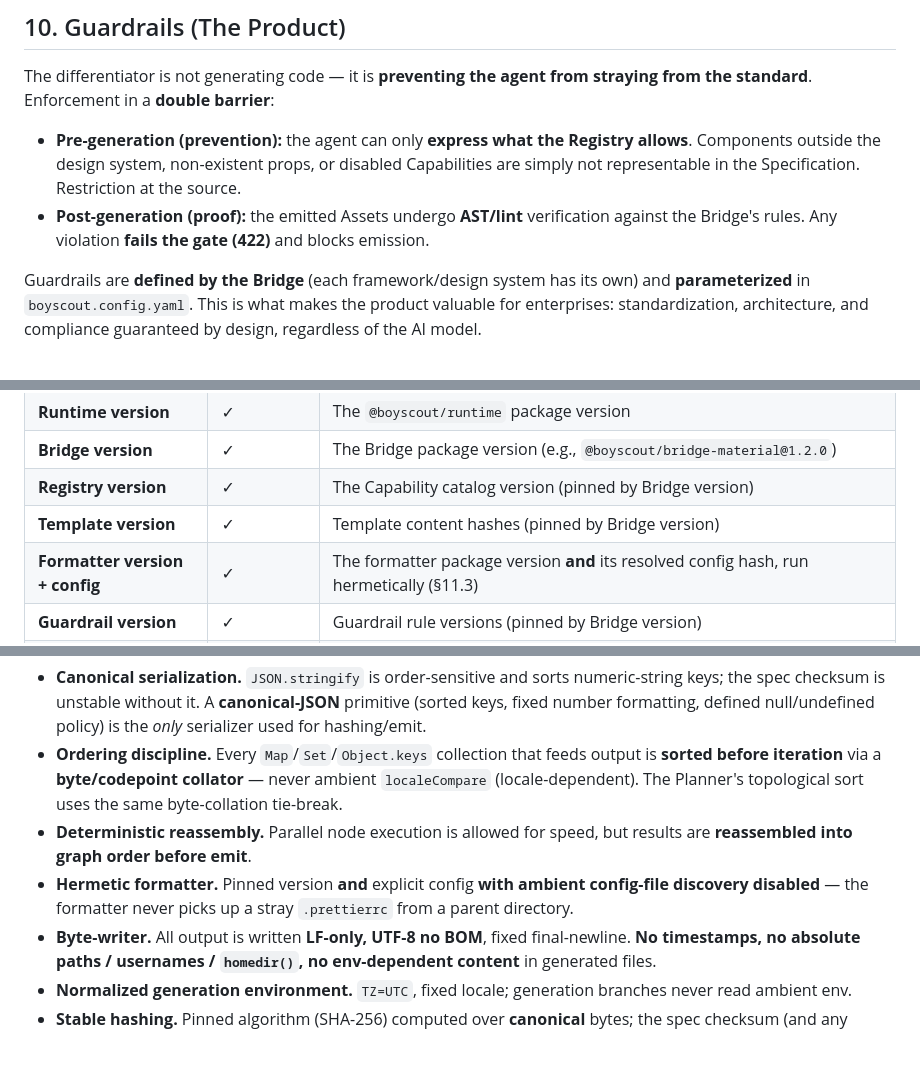
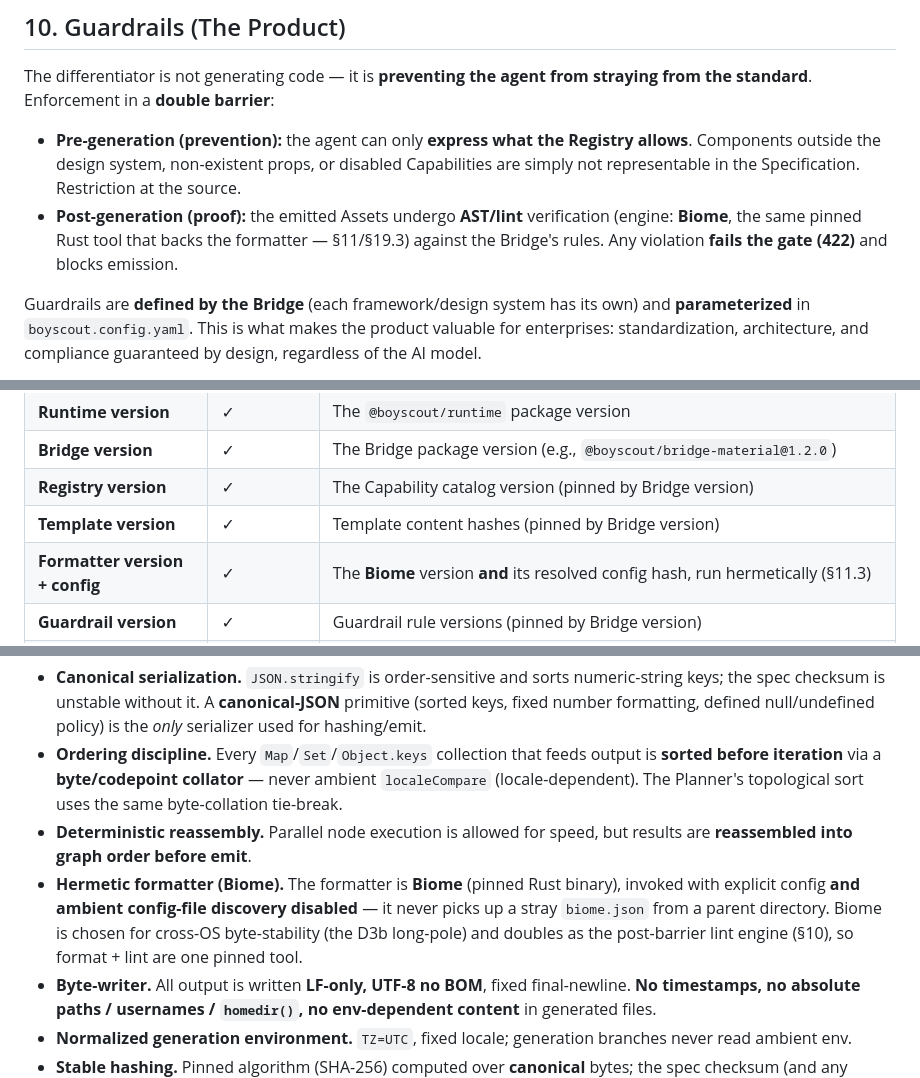
Before and after one commit to vivaldomp/boyscout, a Markdown page: docs/FIRST-SPEC.md, 3 parts joined by grey strips. Drawn GitHub-style; blank space fills up the shorter version.

Commit message:
docs: SP1 design (Foundations & Determinism Harness) + Biome fold
- Add SP1 design: @boyscout/schemas (agnostic contracts + CapabilityContract
  interface), @boyscout/determinism (canonical-JSON, byte-collation, SHA-256,
  hermetic Biome format, byte-writer), and the multi-OS golden CI harness
  proving cross-OS byte-identity (D3b) before any generation exists.
- Decisions folded into the design: formatter = Biome (also the guardrail
  lint engine); canonical-JSON hand-rolled + golden-tested; schemas scoped to
  shared core + capability-contract interface (concrete per-capability inputs
  stay bridge-owned per D1/§8/§14.3).
- Fold Biome into FIRST-SPEC.md §10 (lint engine), §11 (hermetic formatter),
  §19.3 (stack).

Co-Authored-By: Claude Opus 4.8 (1M context) <noreply@anthropic.com>

```diff
--- a/docs/FIRST-SPEC.md
+++ b/docs/FIRST-SPEC.md
@@ -409,7 +409,7 @@ Third parties extend a Bridge by adding new Providers without modifying existing
 The differentiator is not generating code — it is **preventing the agent from straying from the standard**. Enforcement in a **double barrier**:
 
 - **Pre-generation (prevention):** the agent can only **express what the Registry allows**. Components outside the design system, non-existent props, or disabled Capabilities are simply not representable in the Specification. Restriction at the source.
-- **Post-generation (proof):** the emitted Assets undergo **AST/lint** verification against the Bridge's rules. Any violation **fails the gate (422)** and blocks emission.
+- **Post-generation (proof):** the emitted Assets undergo **AST/lint** verification (engine: **Biome**, the same pinned Rust tool that backs the formatter — §11/§19.3) against the Bridge's rules. Any violation **fails the gate (422)** and blocks emission.
 
 Guardrails are **defined by the Bridge** (each framework/design system has its own) and **parameterized** in `boyscout.config.yaml`. This is what makes the product valuable for enterprises: standardization, architecture, and compliance guaranteed by design, regardless of the AI model.
 
@@ -432,7 +432,7 @@ The complete set of inputs that determine output:
 | **Bridge version** | ✓ | The Bridge package version (e.g., `@boyscout/bridge-material@1.2.0`) |
 | **Registry version** | ✓ | The Capability catalog version (pinned by Bridge version) |
 | **Template version** | ✓ | Template content hashes (pinned by Bridge version) |
-| **Formatter version + config** | ✓ | The formatter package version **and** its resolved config hash, run hermetically (§11.3) |
+| **Formatter version + config** | ✓ | The **Biome** version **and** its resolved config hash, run hermetically (§11.3) |
 | **Guardrail version** | ✓ | Guardrail rule versions (pinned by Bridge version) |
 | **Resolved dependency closure** | ✓ | `boyscout.lock` pins the **full transitive closure** of anything that touches output (a formatter plugin's transitive dep can shift bytes), not just direct versions |
 
@@ -448,7 +448,7 @@ The complete set of inputs that determine output:
 - **Canonical serialization.** `JSON.stringify` is order-sensitive and sorts numeric-string keys; the spec checksum is unstable without it. A **canonical-JSON** primitive (sorted keys, fixed number formatting, defined null/undefined policy) is the *only* serializer used for hashing/emit.
 - **Ordering discipline.** Every `Map`/`Set`/`Object.keys` collection that feeds output is **sorted before iteration** via a **byte/codepoint collator** — never ambient `localeCompare` (locale-dependent). The Planner's topological sort uses the same byte-collation tie-break.
 - **Deterministic reassembly.** Parallel node execution is allowed for speed, but results are **reassembled into graph order before emit**.
-- **Hermetic formatter.** Pinned version **and** explicit config **with ambient config-file discovery disabled** — the formatter never picks up a stray `.prettierrc` from a parent directory.
+- **Hermetic formatter (Biome).** The formatter is **Biome** (pinned Rust binary), invoked with explicit config **and ambient config-file discovery disabled** — it never picks up a stray `biome.json` from a parent directory. Biome is chosen for cross-OS byte-stability (the D3b long-pole) and doubles as the post-barrier lint engine (§10), so format + lint are one pinned tool.
 - **Byte-writer.** All output is written **LF-only, UTF-8 no BOM**, fixed final-newline. **No timestamps, no absolute paths / usernames / `homedir()`, no env-dependent content** in generated files.
 - **Normalized generation environment.** `TZ=UTC`, fixed locale; generation branches never read ambient env.
 - **Stable hashing.** Pinned algorithm (SHA-256) computed over **canonical** bytes; the spec checksum (and any future content-addressing, D4) depends entirely on canonical serialization.
```
Also changed, not shown: other parts of docs/FIRST-SPEC.md (+1 -1 lines), 1 other file.
